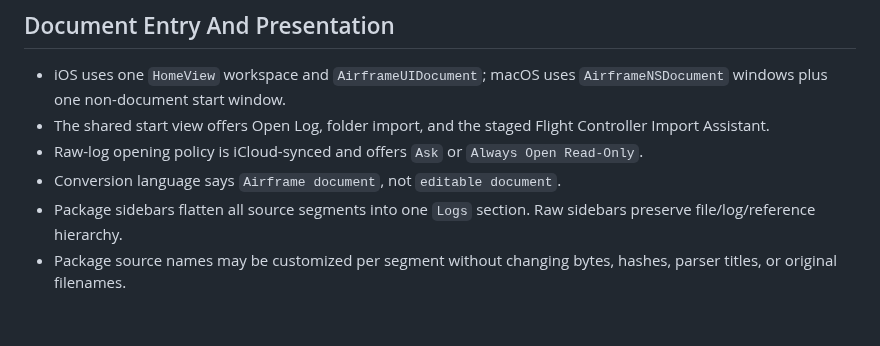
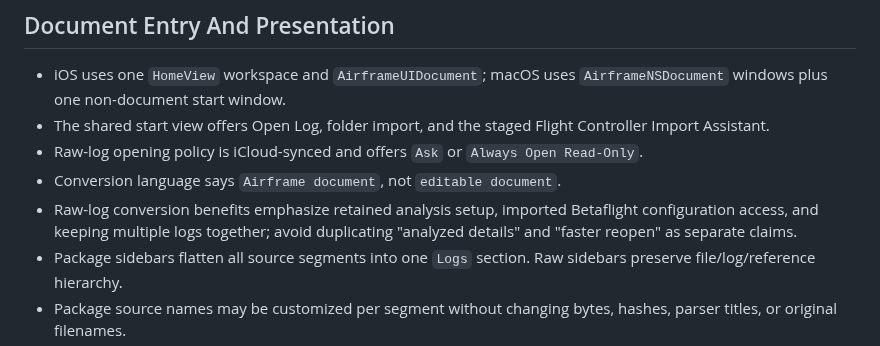
Before and after one commit to danielkbx/airframe_workspace, a Markdown page: .agents/MEMORY.md, the part around the change. Drawn GitHub-style; blank space fills up the shorter version.

Commit message:
Record raw log conversion benefit update

```diff
--- a/.agents/MEMORY.md
+++ b/.agents/MEMORY.md
@@ -95,6 +95,7 @@ This file stores durable decisions and constraints. It intentionally omits imple
 - The shared start view offers Open Log, folder import, and the staged Flight Controller Import Assistant.
 - Raw-log opening policy is iCloud-synced and offers `Ask` or `Always Open Read-Only`.
 - Conversion language says `Airframe document`, not `editable document`.
+- Raw-log conversion benefits emphasize retained analysis setup, imported Betaflight configuration access, and keeping multiple logs together; avoid duplicating "analyzed details" and "faster reopen" as separate claims.
 - Package sidebars flatten all source segments into one `Logs` section. Raw sidebars preserve file/log/reference hierarchy.
 - Package source names may be customized per segment without changing bytes, hashes, parser titles, or original filenames.
 - Effective package names are used consistently in navigation, Graph/Spectrum, and Step Response.
```
Also changed, not shown: .agents/TOOLING.md (+1 -1 lines).
